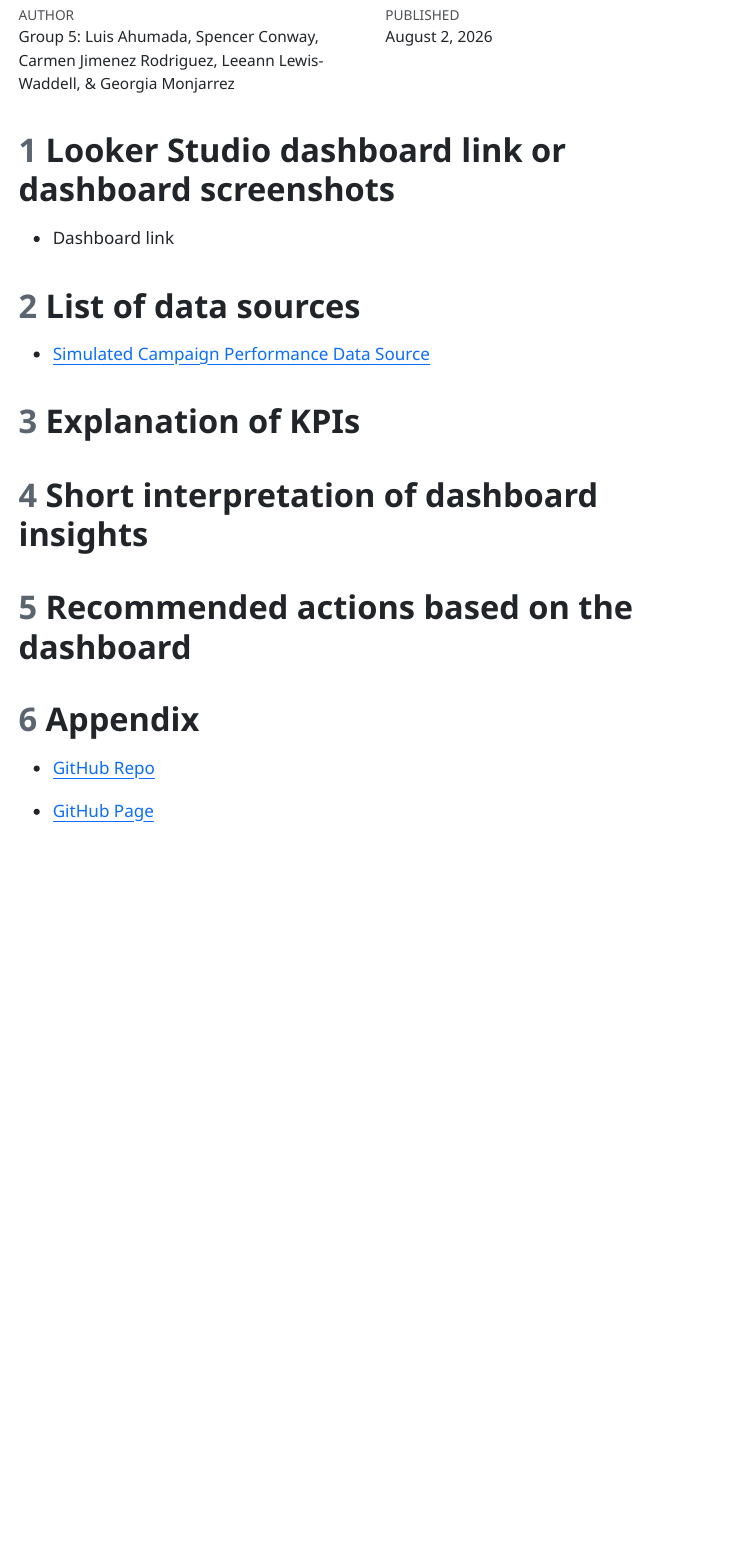
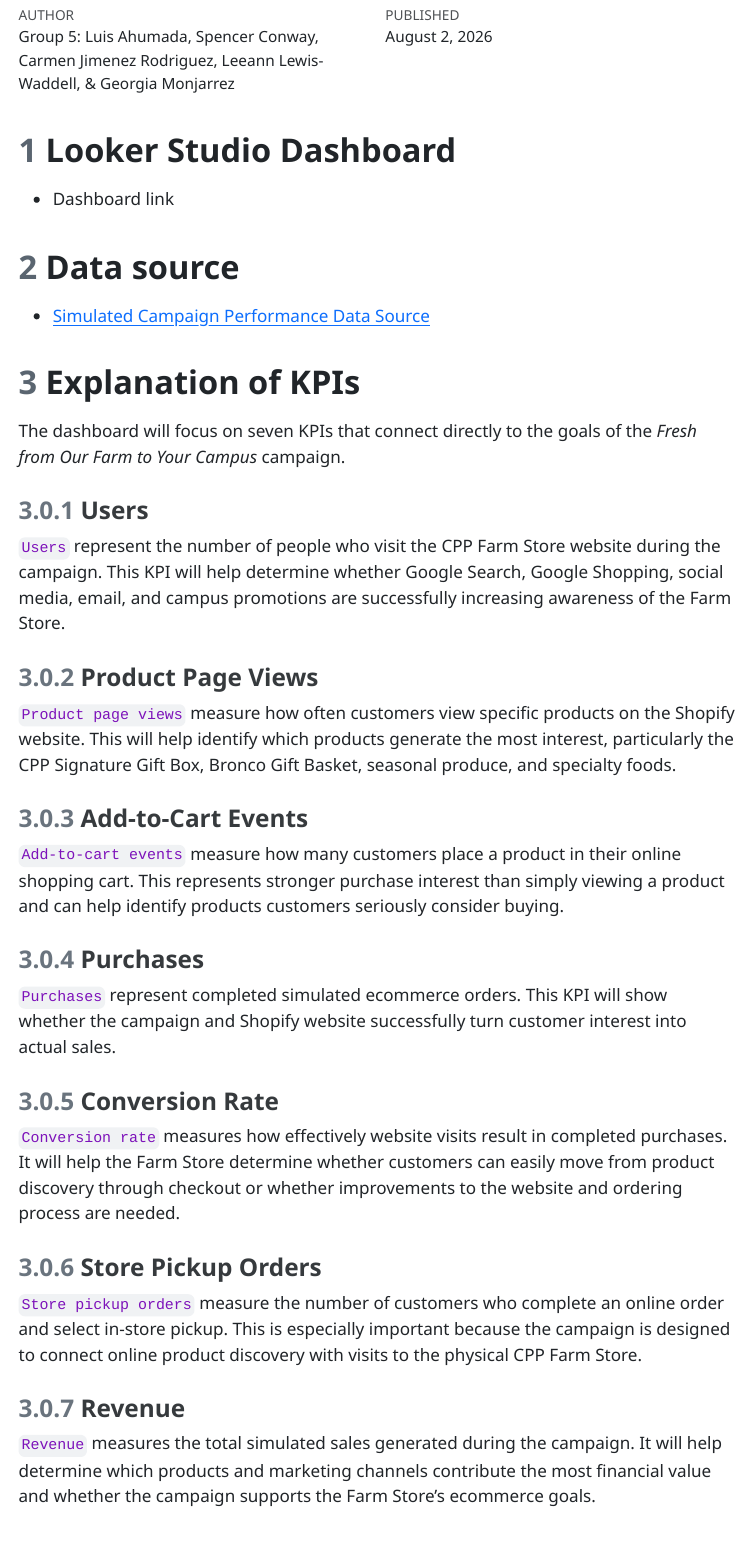
Before and after one commit to lewiswaddell/GP6, a Quarto document (GP6 - GA4 to Looker Studio Dashboard - GRP5.qmd): the page in a window 1100 px wide, from 150 px down. The pictures show the output file GP6 - GA4 to Looker Studio Dashboard - GRP5.html that the author committed with the source, opened offline; menus at the side of the page are left out.

Commit message:
KPI explanation added

```diff
--- a/GP6 - GA4 to Looker Studio Dashboard - GRP5.qmd
+++ b/GP6 - GA4 to Looker Studio Dashboard - GRP5.qmd
@@ -18,15 +18,45 @@ execute:
   freeze: auto
 ---
 
-# Looker Studio dashboard link or dashboard screenshots
+# Looker Studio Dashboard
 
 -   Dashboard link
 
-# List of data sources
+# Data source
 
 -   [Simulated Campaign Performance Data Source](https://docs.google.com/spreadsheets/d/1VGpNvBcBvh3cdmXxKpXOL_6eN2AIgGyc39b_xcC3XsE/edit?usp=sharing)
 
 # Explanation of KPIs
+
+The dashboard will focus on seven KPIs that connect directly to the goals of the *Fresh from Our Farm to Your Campus* campaign.
+
+### Users
+
+`Users` represent the number of people who visit the CPP Farm Store website during the campaign. This KPI will help determine whether Google Search, Google Shopping, social media, email, and campus promotions are successfully increasing awareness of the Farm Store.
+
+### Product Page Views
+
+`Product page views` measure how often customers view specific products on the Shopify website. This will help identify which products generate the most interest, particularly the CPP Signature Gift Box, Bronco Gift Basket, seasonal produce, and specialty foods.
+
+### Add-to-Cart Events
+
+`Add-to-cart events` measure how many customers place a product in their online shopping cart. This represents stronger purchase interest than simply viewing a product and can help identify products customers seriously consider buying.
+
+### Purchases
+
+`Purchases` represent completed simulated ecommerce orders. This KPI will show whether the campaign and Shopify website successfully turn customer interest into actual sales.
+
+### Conversion Rate
+
+`Conversion rate` measures how effectively website visits result in completed purchases. It will help the Farm Store determine whether customers can easily move from product discovery through checkout or whether improvements to the website and ordering process are needed.
+
+### Store Pickup Orders
+
+`Store pickup orders` measure the number of customers who complete an online order and select in-store pickup. This is especially important because the campaign is designed to connect online product discovery with visits to the physical CPP Farm Store.
+
+### Revenue
+
+`Revenue` measures the total simulated sales generated during the campaign. It will help determine which products and marketing channels contribute the most financial value and whether the campaign supports the Farm Store’s ecommerce goals.
 
 # Short interpretation of dashboard insights
 
```
Also changed, not shown: GP6 - GA4 to Looker Studio Dashboard - GRP5.html.
